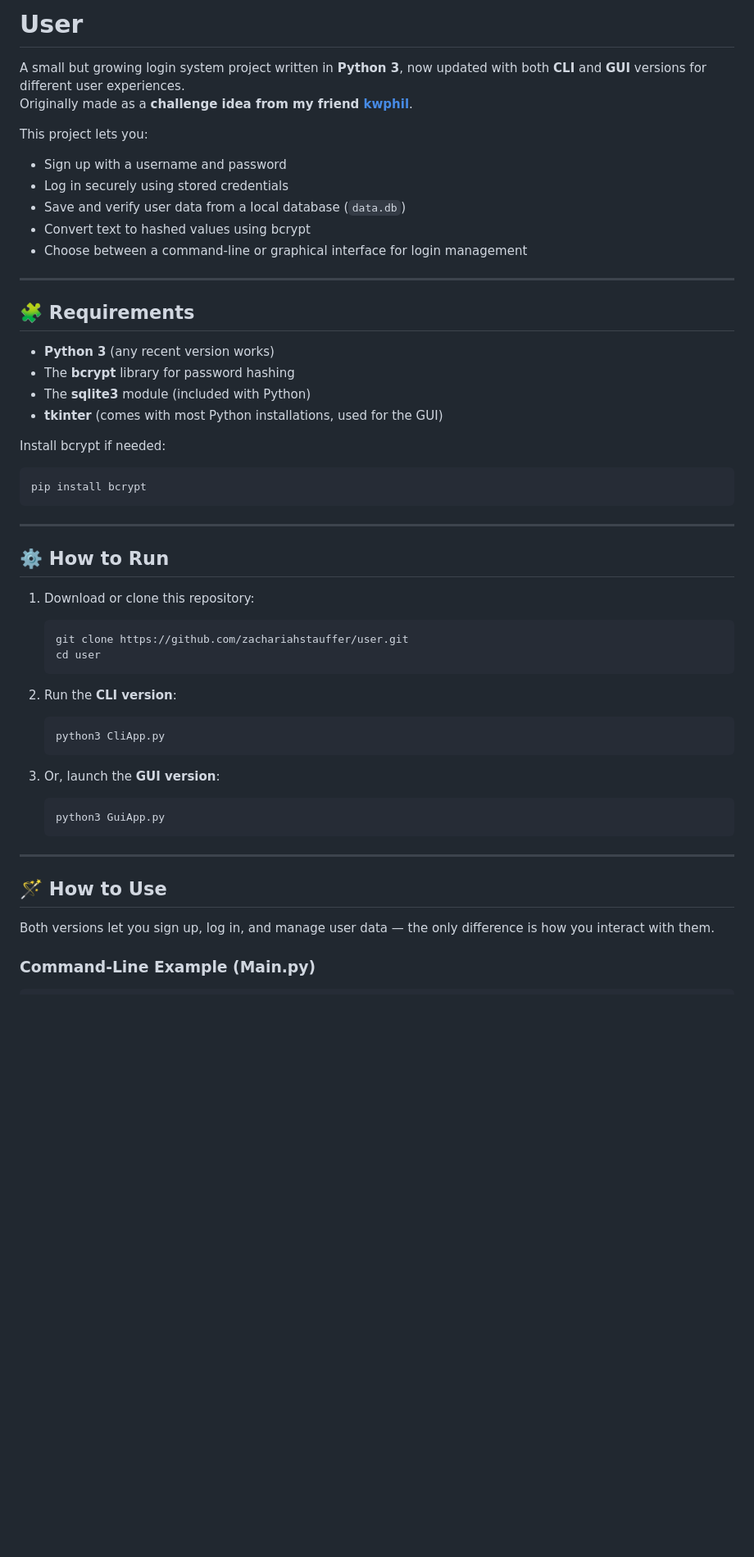
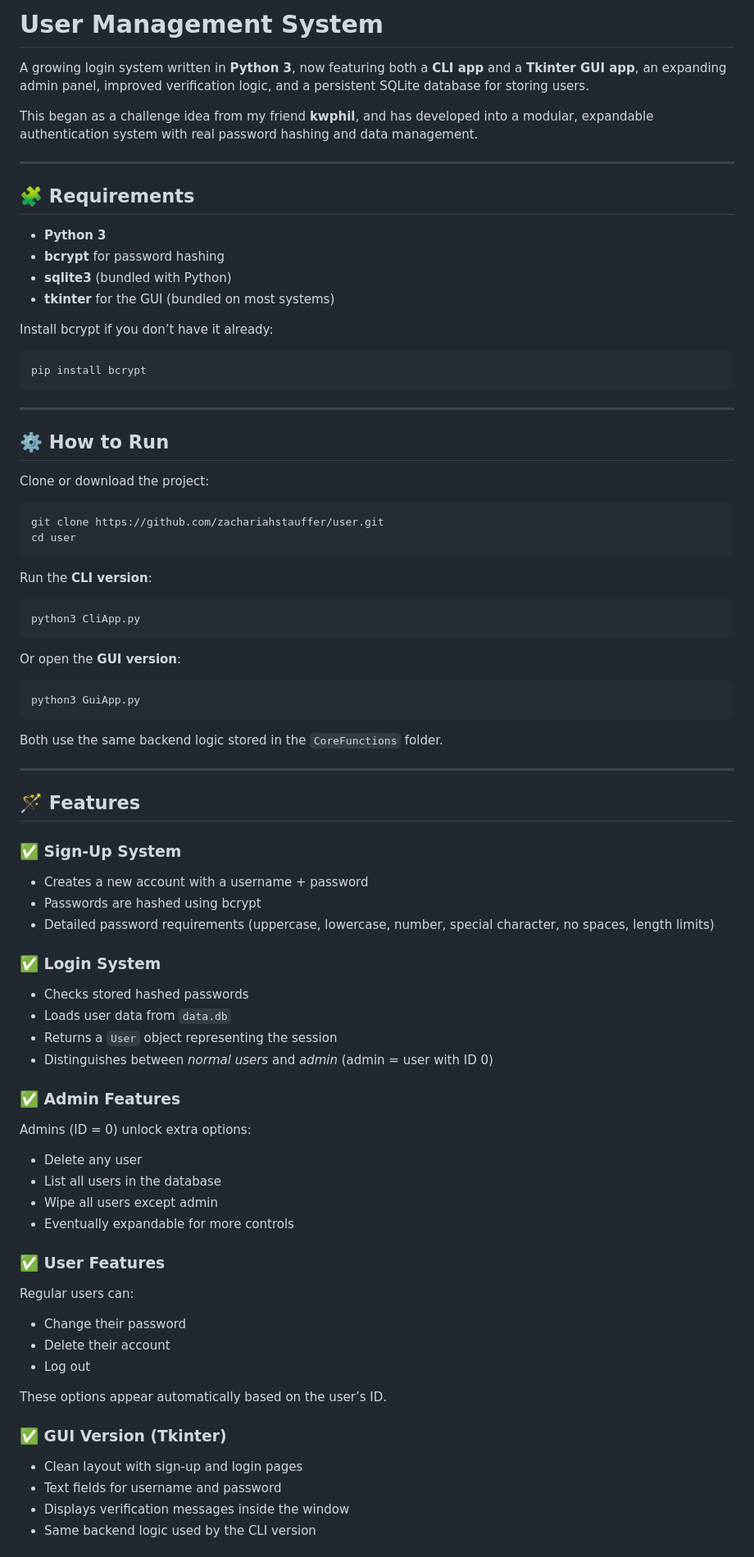
Before and after one commit to zachariahstauffer/user, a Markdown page: README.md, the part around one of its changes. Shown at 82% size. Drawn GitHub-style; blank space fills up the shorter version.

````diff
--- a/README.md
+++ b/README.md
@@ -1,25 +1,20 @@
-# User
+# User Management System
 
-A small but growing login system project written in **Python 3**, now updated with both **CLI** and **GUI** versions for different user experiences.
-Originally made as a **challenge idea from my friend [kwphil](https://github.com/kwphil)**.
+A growing login system written in **Python 3**, now featuring both a **CLI app** and a **Tkinter GUI app**, an expanding admin panel, improved verification logic, and a persistent SQLite database for storing users.
 
-This project lets you:
-- Sign up with a username and password
-- Log in securely using stored credentials
-- Save and verify user data from a local database (`data.db`)
-- Convert text to hashed values using bcrypt
-- Choose between a command-line or graphical interface for login management
+This began as a challenge idea from my friend **kwphil**, and has developed into a modular, expandable authentication system with real password hashing and data management.
 
 ---
 
 ## 🧩 Requirements
 
-- **Python 3** (any recent version works)
-- The **bcrypt** library for password hashing
-- The **sqlite3** module (included with Python)
-- **tkinter** (comes with most Python installations, used for the GUI)
+- **Python 3**
+- **bcrypt** for password hashing
+- **sqlite3** (bundled with Python)
+- **tkinter** for the GUI (bundled on most systems)
 
-Install bcrypt if needed:
+Install bcrypt if you don’t have it already:
+
 ```bash
 pip install bcrypt
 ```
@@ -28,26 +23,62 @@ pip install bcrypt
 
 ## ⚙️ How to Run
 
-1. Download or clone this repository:
-   ```bash
-   git clone https://github.com/zachariahstauffer/user.git
-   cd user
-   ```
+Clone or download the project:
 
-2. Run the **CLI version**:
-   ```bash
-   python3 CliApp.py
-   ```
+```bash
+git clone https://github.com/zachariahstauffer/user.git
+cd user
+```
 
-3. Or, launch the **GUI version**:
-   ```bash
-   python3 GuiApp.py
-   ```
+Run the **CLI version**:
+
+```bash
+python3 CliApp.py
+```
+
+Or open the **GUI version**:
+
+```bash
+python3 GuiApp.py
+```
+
+Both use the same backend logic stored in the `CoreFunctions` folder.
 
 ---
 
-## 🪄 How to Use
+## 🪄 Features
 
-Both versions let you sign up, log in, and manage user data — the only difference is how you interact with them.
+### ✅ Sign-Up System
+- Creates a new account with a username + password
+- Passwords are hashed using bcrypt
+- Detailed password requirements (uppercase, lowercase, number, special character, no spaces, length limits)
 
-### Command-Line Example (Main.py)
+### ✅ Login System
+- Checks stored hashed passwords
+- Loads user data from `data.db`
+- Returns a `User` object representing the session
+- Distinguishes between *normal users* and *admin* (admin = user with ID 0)
+
+### ✅ Admin Features
+Admins (ID = 0) unlock extra options:
+
+- Delete any user
+- List all users in the database
+- Wipe all users except admin
+- Eventually expandable for more controls
+
+### ✅ User Features
+Regular users can:
+
+- Change their password
+- Delete their account
+- Log out
+
+These options appear automatically based on the user’s ID.
+
+### ✅ GUI Version (Tkinter)
+- Clean layout with sign-up and login pages
+- Text fields for username and password
+- Displays verification messages inside the window
+- Same backend logic used by the CLI version
+
````
Also changed, not shown: other parts of README.md (+45 -43 lines).
